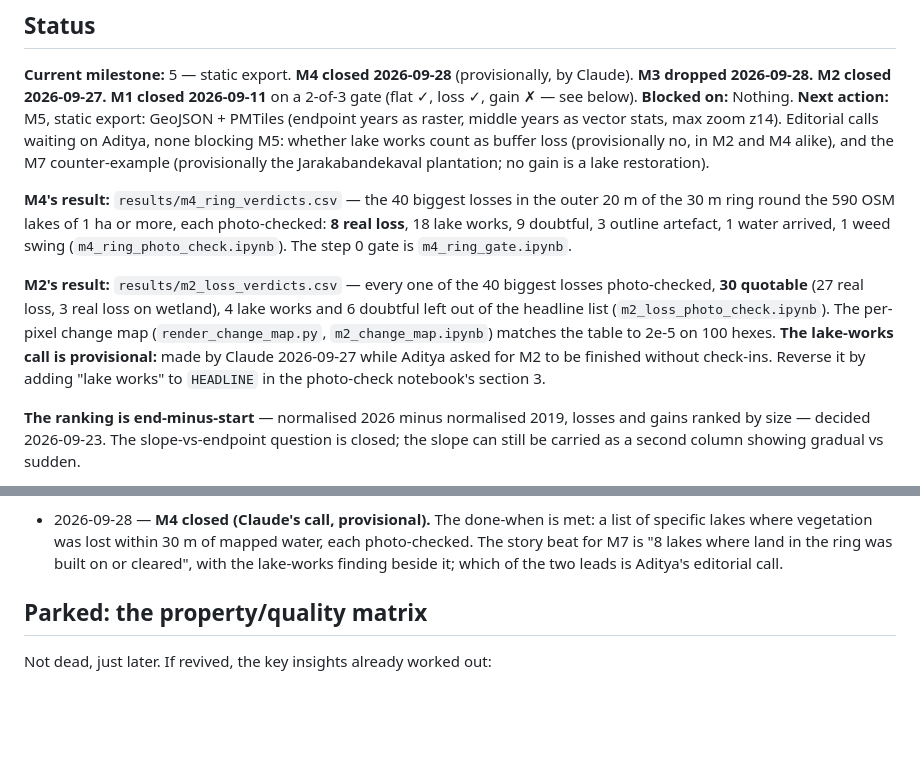
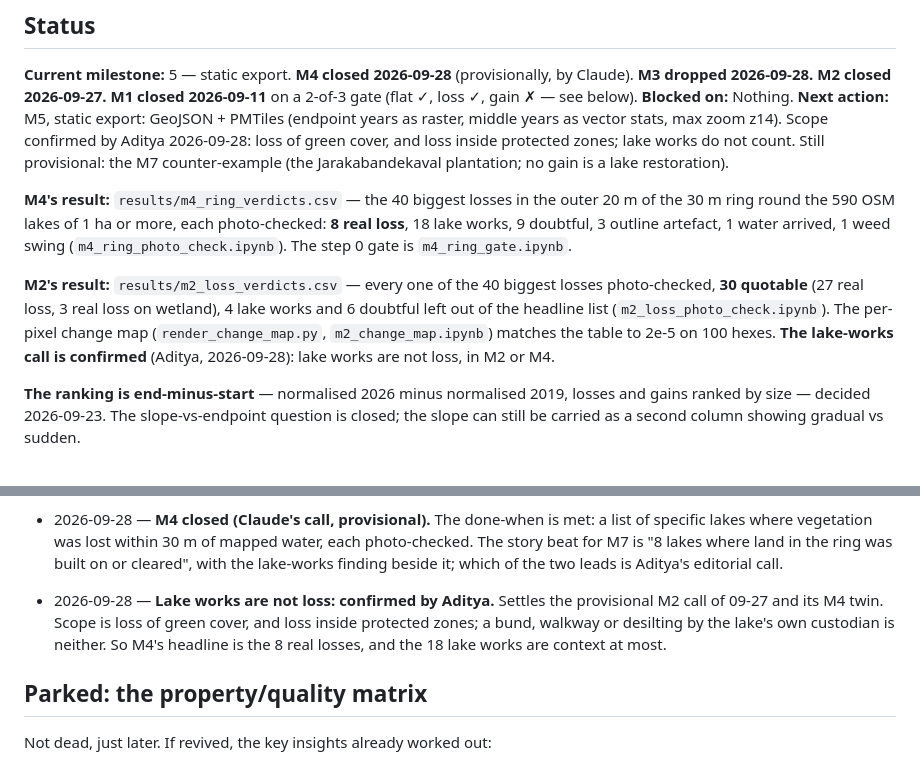
Before and after one commit to dtgoyal1/bengaluru-green-cover, a Markdown page: PROJECT.md, 2 parts joined by grey strips. GitHub-like rendering; blank space fills up the shorter version.

Commit message:
docs: lake works are not loss — confirmed
Co-Authored-By: Claude Opus 5.5 <noreply@anthropic.com>

```diff
--- a/PROJECT.md
+++ b/PROJECT.md
@@ -20,9 +20,9 @@ Paste this file into a new chat and say which milestone you're on. Update the **
 **M1 closed 2026-09-11** on a 2-of-3 gate (flat ✓, loss ✓, gain ✗ — see below).
 **Blocked on:** Nothing.
 **Next action:** M5, static export: GeoJSON + PMTiles (endpoint years as raster, middle years as
-vector stats, max zoom z14). Editorial calls waiting on Aditya, none blocking M5: whether lake
-works count as buffer loss (provisionally no, in M2 and M4 alike), and the M7 counter-example
-(provisionally the Jarakabandekaval plantation; no gain is a lake restoration).
+vector stats, max zoom z14). Scope confirmed by Aditya 2026-09-28: loss of green cover, and loss
+inside protected zones; lake works do not count. Still provisional: the M7 counter-example (the
+Jarakabandekaval plantation; no gain is a lake restoration).
 
 **M4's result:** `results/m4_ring_verdicts.csv` — the 40 biggest losses in the outer 20 m of the
 30 m ring round the 590 OSM lakes of 1 ha or more, each photo-checked: **8 real loss**, 18 lake
@@ -32,9 +32,8 @@ The step 0 gate is `m4_ring_gate.ipynb`.
 **M2's result:** `results/m2_loss_verdicts.csv` — every one of the 40 biggest losses photo-checked,
 **30 quotable** (27 real loss, 3 real loss on wetland), 4 lake works and 6 doubtful left out of the
 headline list (`m2_loss_photo_check.ipynb`). The per-pixel change map (`render_change_map.py`,
-`m2_change_map.ipynb`) matches the table to 2e-5 on 100 hexes. **The lake-works call is provisional:**
-made by Claude 2026-09-27 while Aditya asked for M2 to be finished without check-ins. Reverse it by
-adding "lake works" to `HEADLINE` in the photo-check notebook's section 3.
+`m2_change_map.ipynb`) matches the table to 2e-5 on 100 hexes. **The lake-works call is confirmed** (Aditya,
+2026-09-28): lake works are not loss, in M2 or M4.
 
 **The ranking is end-minus-start** — normalised 2026 minus normalised 2019, losses and gains ranked
 by size — decided 2026-09-23. The slope-vs-endpoint question is closed; the slope can still be
@@ -935,6 +934,10 @@ Append one line per session. Date, what changed, why.
   lakes where vegetation was lost within 30 m of mapped water, each photo-checked. The story beat for
   M7 is "8 lakes where land in the ring was built on or cleared", with the lake-works finding beside
   it; which of the two leads is Aditya's editorial call.
+- 2026-09-28 — **Lake works are not loss: confirmed by Aditya.** Settles the provisional M2 call of
+  09-27 and its M4 twin. Scope is loss of green cover, and loss inside protected zones; a bund,
+  walkway or desilting by the lake's own custodian is neither. So M4's headline is the 8 real
+  losses, and the 18 lake works are context at most.
 
 ## Parked: the property/quality matrix
 
```
